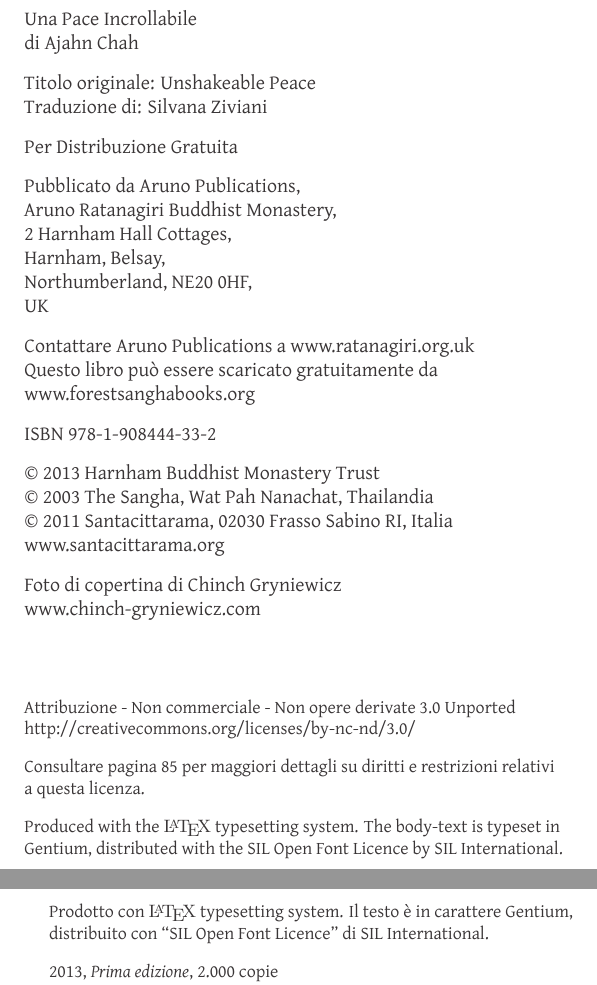
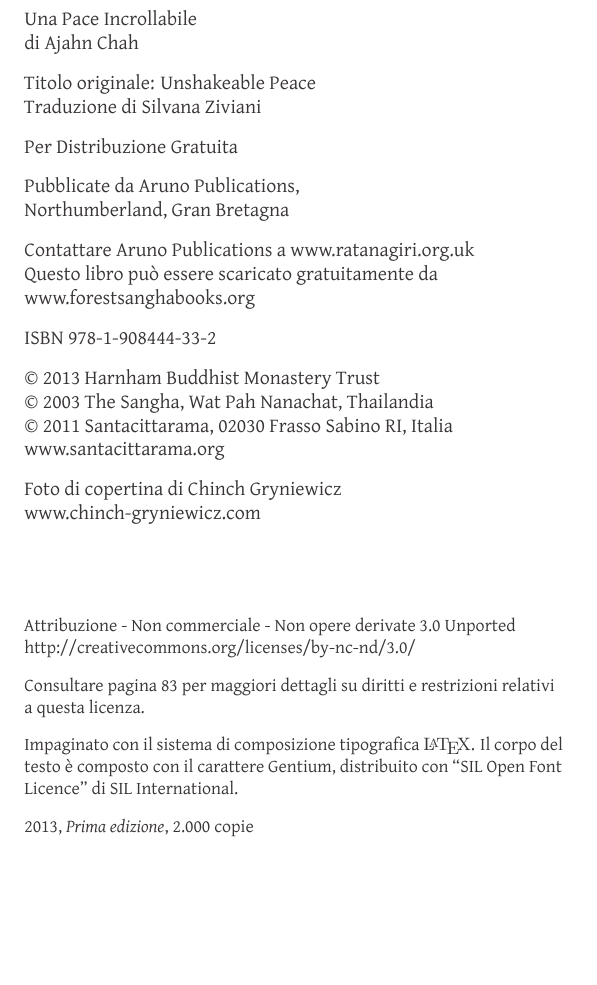
Before and after one commit to profound-labs/unshakeable-peace-ita, a LaTeX book (book_main.tex, which reads src-tex/copyright-aruno.tex): two parts of pages 4 and 5 of 88 before the commit and part of page 4 of 84 after it, the two joined at a grey line, cut so that both start at the same text, the shorter picture padded with empty space. Compiled offline with XeLaTeX; a missing font is replaced by an installed copy or a similar font.

Commit message:
mainmatter final

```diff
--- a/src-tex/copyright-aruno.tex
+++ b/src-tex/copyright-aruno.tex
@@ -5,16 +5,12 @@
 di \theauthor
 
 Titolo originale: Unshakeable Peace\\
-Traduzione di: Silvana Ziviani
+Traduzione di Silvana Ziviani
 
 Per Distribuzione Gratuita
 
-Pubblicato da Aruno Publications,\\
-Aruno Ratanagiri Buddhist Monastery,\\
-2 Harnham Hall Cottages,\\
-Harnham, Belsay,\\
-Northumberland, NE20 0HF,\\
-UK
+Pubblicate da Aruno Publications,\\
+Northumberland, Gran Bretagna
 
 Contattare Aruno Publications a \href{http://ratanagiri.org.uk}{www.ratanagiri.org.uk}\\
 Questo libro può essere scaricato gratuitamente da\\
@@ -38,9 +34,7 @@ Attribuzione - Non commerciale - Non opere derivate 3.0 Unported\\
 
 Consultare pagina \pageref{copyright-details} per maggiori dettagli su diritti e restrizioni relativi a questa licenza.
 
-Produced with the {\fontfamily{cms}\selectfont\LaTeX} typesetting system. The body-text is typeset in Gentium, distributed with the SIL Open Font Licence by SIL International.
-
-Prodotto con {\fontfamily{cms}\selectfont\LaTeX} typesetting system. Il testo è in carattere Gentium, distribuito con ``SIL Open Font Licence'' di SIL International.
+Impaginato con il sistema di composizione tipografica {\fontfamily{cms}\selectfont\LaTeX}. Il corpo del testo è composto con il carattere Gentium, distribuito con ``SIL Open Font Licence'' di SIL International.
 
 \theEditionInfo\\
 \thePrintedByInfo
```
Also changed, not shown: book_main.tex (+3 -1 lines), pdf-keep/final/Unshakeable-Peace-ITA-Mainmatter-2013-04-11.pdf (added).
